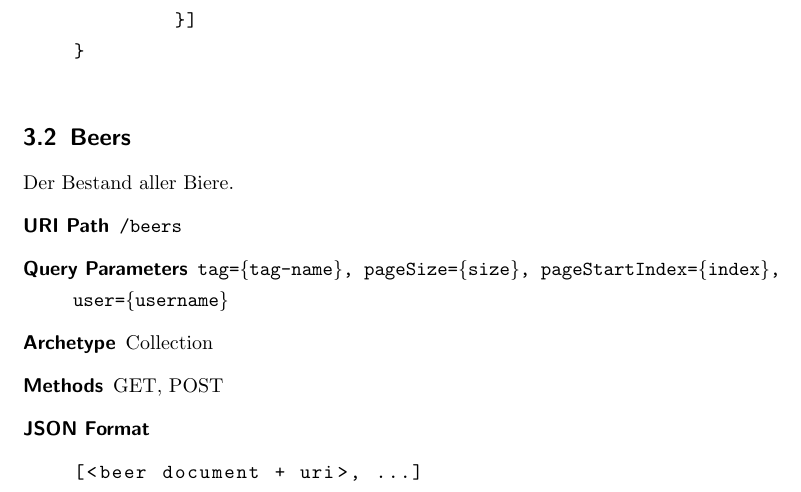
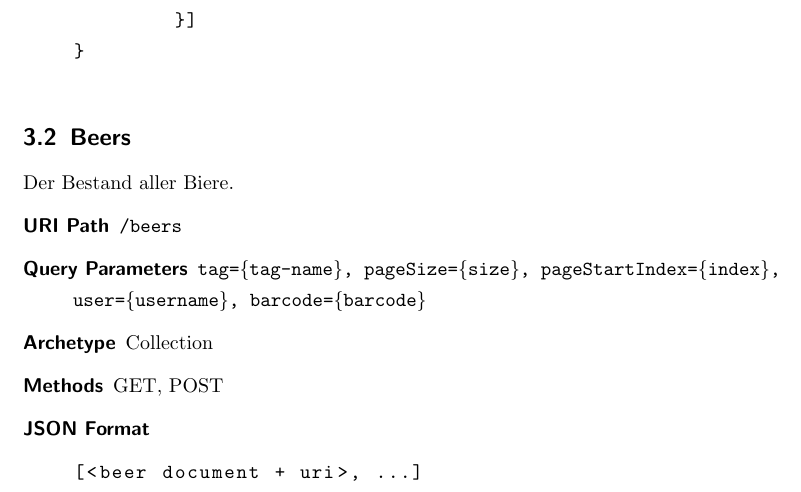
Before and after one commit to bieridee/bieridee-docs, a LaTeX document (04 Design/Architektur/REST.Interface.tex): part of page 6 of 12, cut so that both start at the same text. Compiled offline with pdfLaTeX; an older LaTeX class or package is replaced by its successor.

Commit message:
Barcode query string für beer collection

```diff
--- a/04 Design/Architektur/REST.Interface.tex
+++ b/04 Design/Architektur/REST.Interface.tex
@@ -188,7 +188,8 @@ Der Bestand aller Biere.
 
 \begin{description}
 	\item[URI Path] \texttt{/beers}
- 	\item[Query Parameters] \texttt{tag=\{tag-name\}, pageSize=\{size\}, pageStartIndex=\{index\}, user=\{username\}}
+ 	\item[Query Parameters] \texttt{tag=\{tag-name\}, pageSize=\{size\}, pageStartIndex=\{index\},
+		user=\{username\}, barcode=\{barcode\}}
 	\item[Archetype] Collection
 	\item[Methods] GET, POST
 	\item[JSON Format] \hfill
```
Also changed, not shown: 04 Design/Architektur/REST.Interface.pdf.
